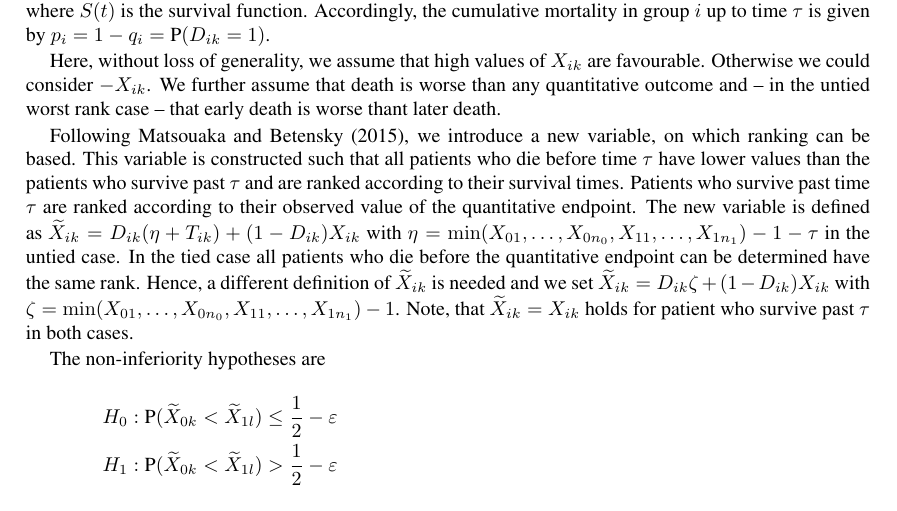
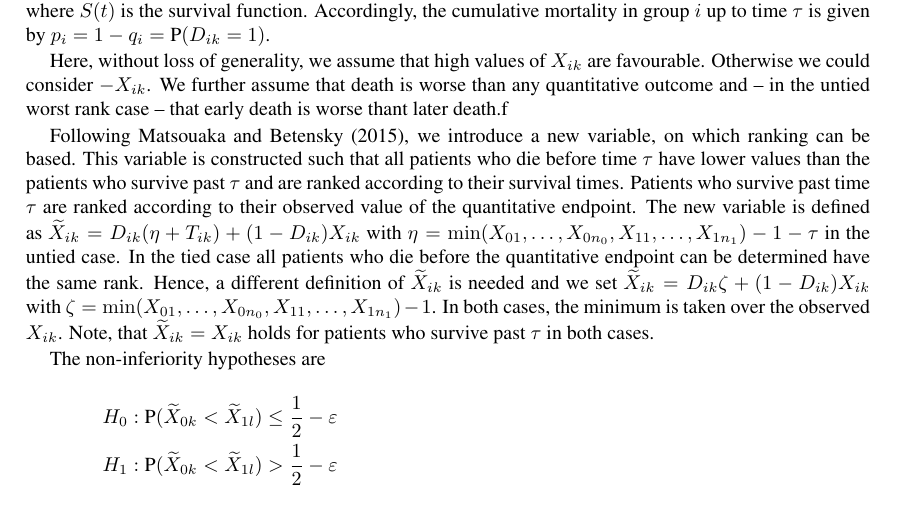
Before and after one commit to IreneSchmidtmann/GlobalRankTest, a LaTeX document (SchmidtmannKonstantinidesBinderBiomJ-R1.tex): part of page 3 of 9, cut so that both start at the same text. Compiled offline with pdfLaTeX.

Commit message:
Minute change in wording to enable new commit.

```diff
--- a/SchmidtmannKonstantinidesBinderBiomJ-R1.tex
+++ b/SchmidtmannKonstantinidesBinderBiomJ-R1.tex
@@ -338,7 +338,7 @@ $i$ up to time $\tau$ is given by $p_i = 1 - q_i = \text{P}(D_{ik} = 1)$.
 Here, without loss of generality, we assume that high values of $X_{ik}$ are
 favourable. Otherwise we could consider $-X_{ik}$. We further assume that
 death is worse than any quantitative outcome and -- in the untied worst rank
-case -- that early death is worse thant later death.
+case -- that early death is worse thant later death.f
 
 Following Matsouaka and Betensky (2015), we introduce a new variable, on which
 ranking can be based. This variable is constructed such that all patients who
@@ -348,11 +348,12 @@ Following Matsouaka and Betensky (2015), we introduce a new variable, on which
 endpoint. The new variable is defined as
 $\widetilde{X}_{ik} = D_{ik}(\eta  + T_{ik}) + (1 - D_{ik})X_{ik}$ with
 $\eta = \min(X_{01}, \ldots, X_{0n_0}, X_{11}, \ldots, X_{1n_1}) - 1 - \tau$
-  in the untied case.  In the tied case all patients who die before the quantitative endpoint
+in the untied case. In the tied case all patients who die before the quantitative endpoint
 can be determined have the same rank. Hence, a different definition of $\widetilde{X}_{ik}$
 is needed and we set  $\widetilde{X}_{ik} = D_{ik}\zeta   + (1 - D_{ik})X_{ik}$
 with $\zeta = \min(X_{01}, \ldots, X_{0n_0}, X_{11}, \ldots, X_{1n_1}) - 1$.
-  Note, that  $\widetilde{X}_{ik} = {X}_{ik}$ holds for patient who survive past $\tau$ in both cases.
+In both cases, the minimum is taken over the observed $X_{ik}$.
+Note, that  $\widetilde{X}_{ik} = {X}_{ik}$ holds for patients who survive past $\tau$ in both cases.
 
   The non-inferiority hypotheses are
 \begin{align*}
```
Also changed, not shown: SchmidtmannKonstantinidesBinderBiomJ-R1.tex (2 more changed lines), 1 other file. Lines whose indentation alone changed are shown as unchanged.
